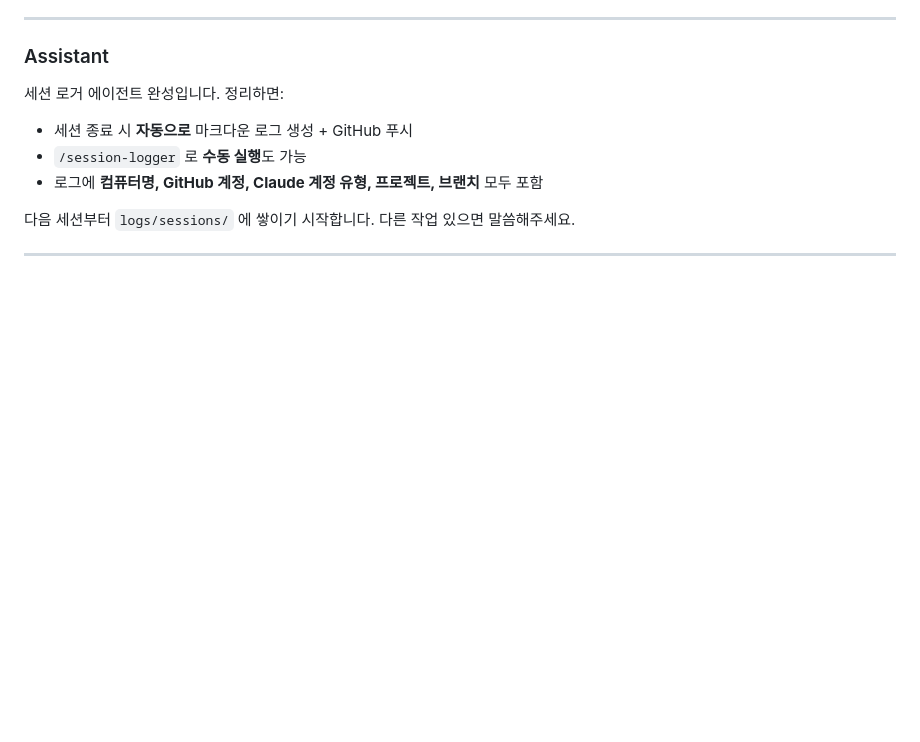
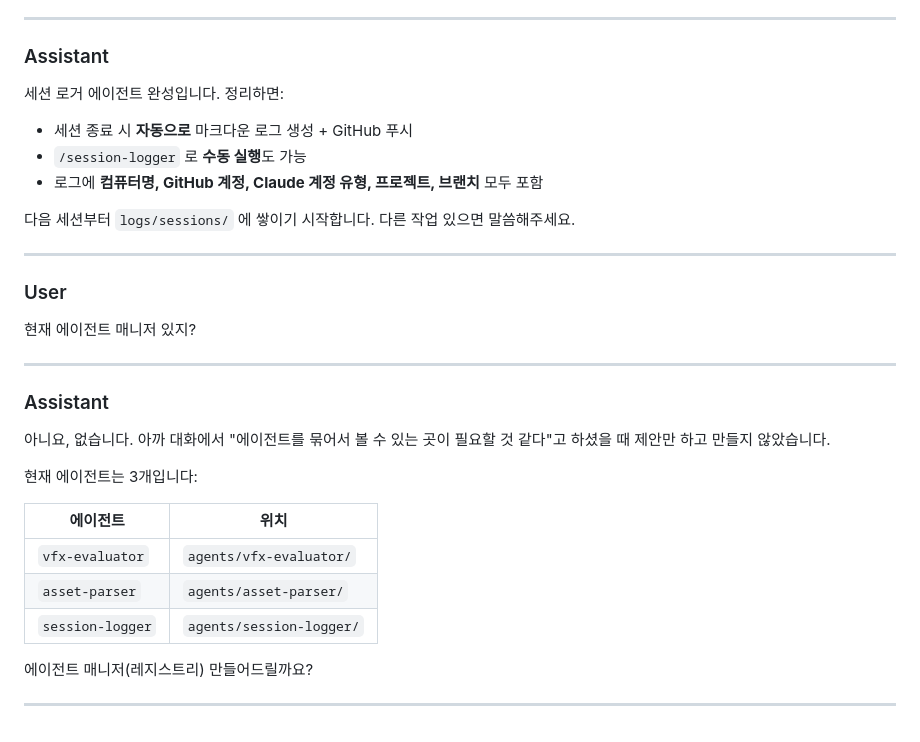
Before and after one commit to rurukuku120/ai-system, a Markdown page: logs/sessions/2026-04-10_1684337a.md, the part around one of its changes. Rendered like a GitHub page; blank space fills up the shorter version.

Commit message:
chore: session log 2026-04-10 [skip ci]

```diff
--- a/logs/sessions/2026-04-10_1684337a.md
+++ b/logs/sessions/2026-04-10_1684337a.md
@@ -3402,3 +3402,25 @@ runner.py를 업데이트합니다.
 다음 세션부터 `logs/sessions/` 에 쌓이기 시작합니다. 다른 작업 있으면 말씀해주세요.
 
 ---
+
+### User
+
+현재 에이전트 매니저 있지?
+
+---
+
+### Assistant
+
+아니요, 없습니다. 아까 대화에서 "에이전트를 묶어서 볼 수 있는 곳이 필요할 것 같다"고 하셨을 때 제안만 하고 만들지 않았습니다.
+
+현재 에이전트는 3개입니다:
+
+| 에이전트 | 위치 |
+|---|---|
+| `vfx-evaluator` | `agents/vfx-evaluator/` |
+| `asset-parser` | `agents/asset-parser/` |
+| `session-logger` | `agents/session-logger/` |
+
+에이전트 매니저(레지스트리) 만들어드릴까요?
+
+---
```
Also changed, not shown: other parts of logs/sessions/2026-04-10_1684337a.md (+1 -1 lines).
